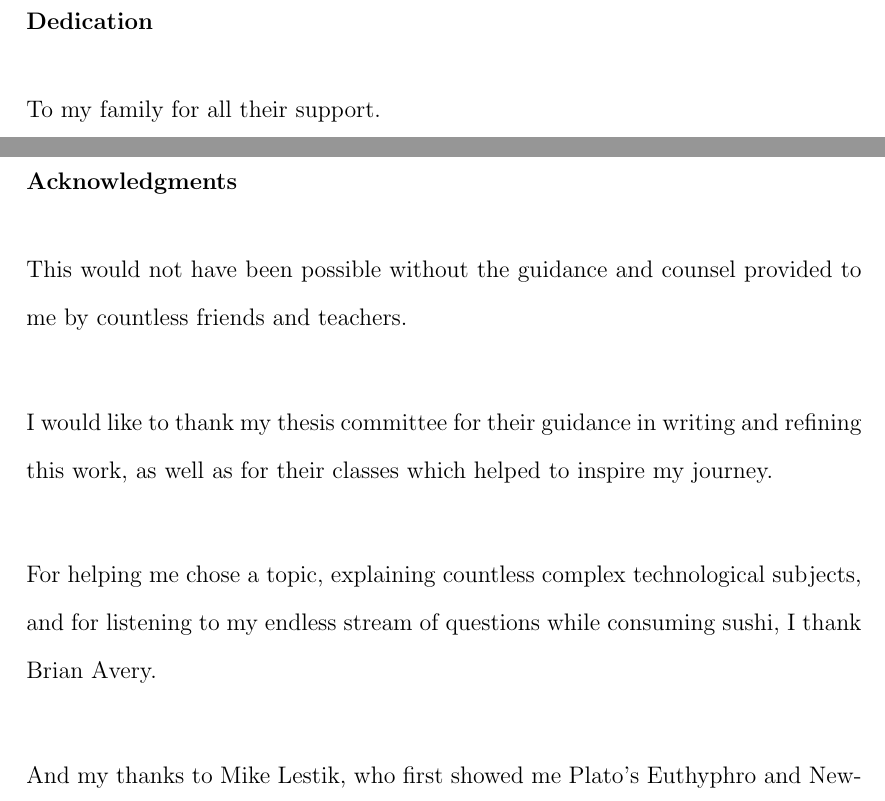
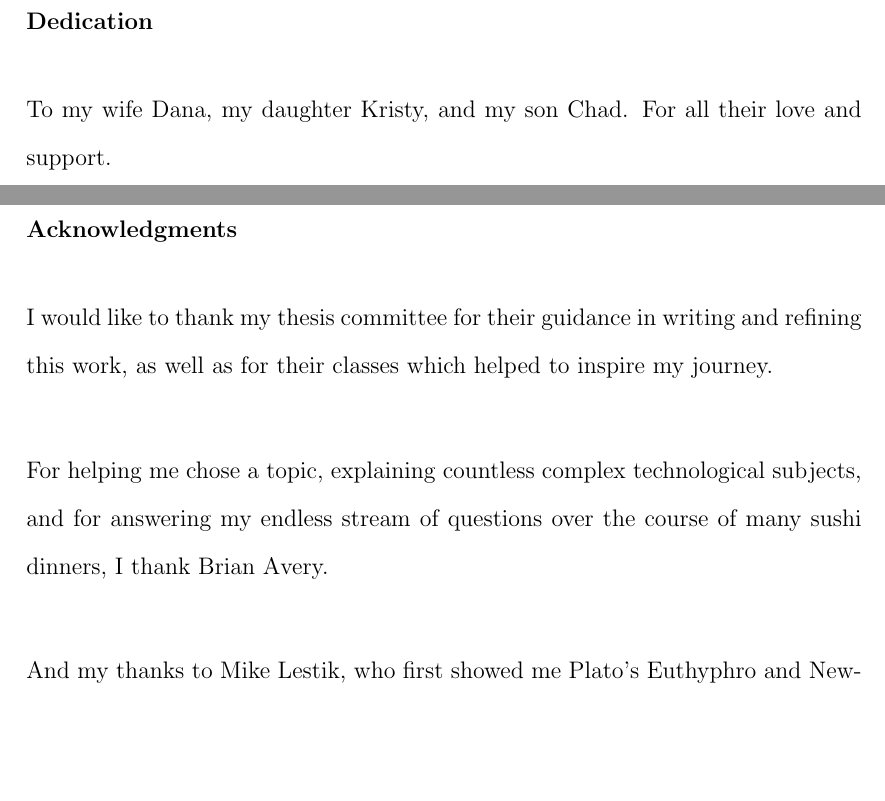
Before and after one commit to cetola/ms-thesis, a LaTeX thesis (mainDoc.tex, which reads chap/00 - ack.tex): two parts of pages 4 and 5 of 90, joined at a grey line, cut so that both start at the same text, the shorter picture padded with empty space. Compiled offline with pdfLaTeX.

Commit message:
edit ack
Signed-off-by: Stephano Cetola <scetola@linuxfoundation.org>

```diff
--- a/chap/00 - ack.tex
+++ b/chap/00 - ack.tex
@@ -1,13 +1,9 @@
 \prefacesection{Acknowledgments}
-This would not have been possible without the guidance and counsel provided to me by countless friends and teachers.
-
-\vspace{1cm}
-
 \noindent I would like to thank my thesis committee for their guidance in writing and refining this work, as well as for their classes which helped to inspire my journey.
 
 \vspace{1cm}
 
-\noindent For helping me chose a topic, explaining countless complex technological subjects, and for listening to my endless stream of questions while consuming sushi, I thank Brian Avery.
+\noindent For helping me chose a topic, explaining countless complex technological subjects, and for answering my endless stream of questions over the course of many sushi dinners, I thank Brian Avery.
 
 \vspace{1cm}
 
--- a/mainDoc.tex
+++ b/mainDoc.tex
@@ -84,7 +84,7 @@
 \addcontentsline{toc}{chapter}{Abstract}
 \input{chap/00 - abstract}
 \prefacesection{Dedication}
-To my family for all their support.
+To my wife Dana, my daughter Kristy, and my son Chad. For all their love and support.
 \input{chap/00 - ack.tex}
 \afterpreface
 
```
